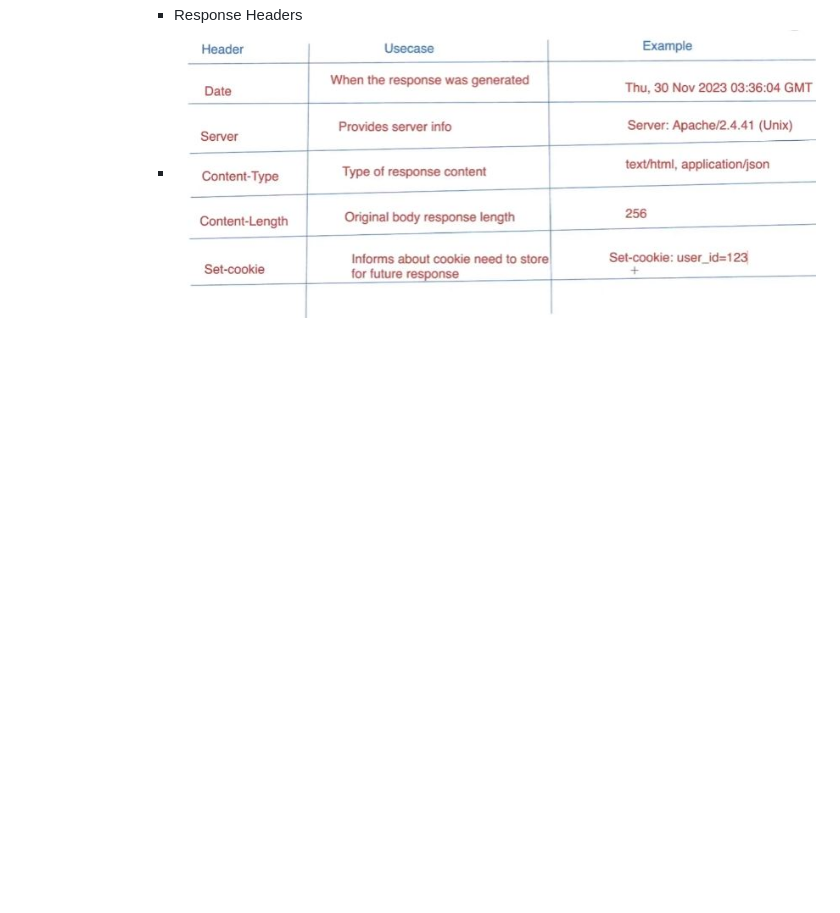
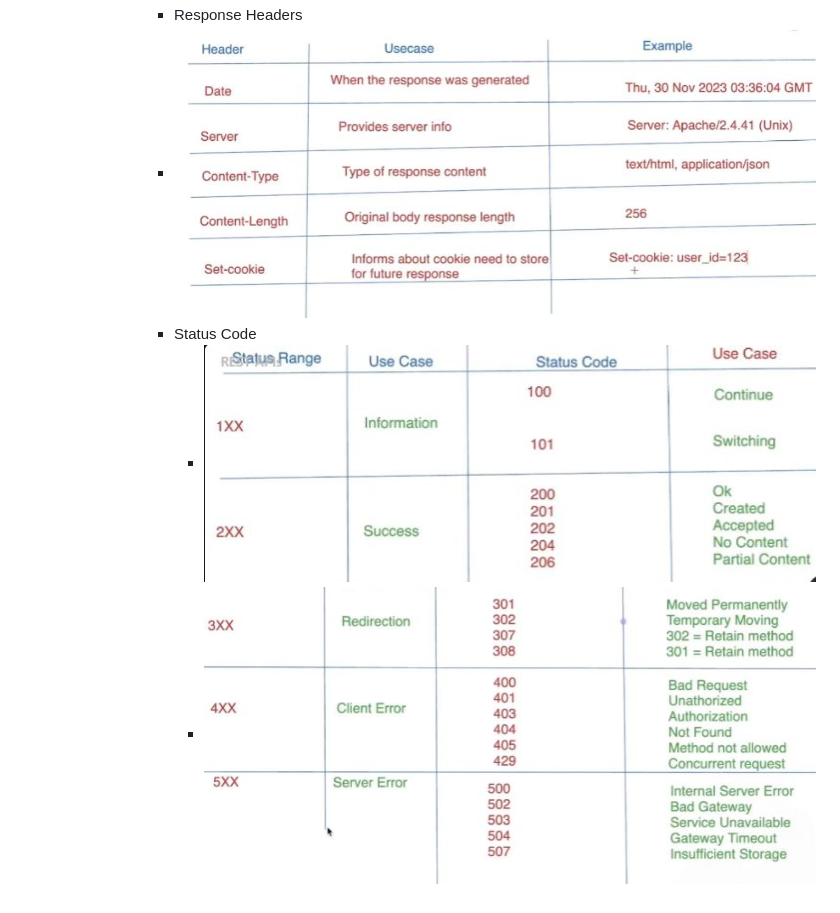
Before and after one commit to Pavithrank02/namaste_frontend, a Markdown page: Networking/RestApi/Readme.md, the part around the change. GitHub-like rendering; pictures changed too: Networking/assets/images/status1.JPG (added), Networking/assets/images/status2.JPG (added); blank space fills up the shorter version.

Commit message:
Status code

```diff
--- a/Networking/RestApi/Readme.md
+++ b/Networking/RestApi/Readme.md
@@ -44,3 +44,6 @@
             - ![image](/Networking/assets/images/head1.JPG)
           - Response Headers
            - ![image](/Networking/assets/images/res-head.JPG)
+          - Status Code
+            - ![image](/Networking/assets/images/status1.JPG)
+            - ![image](/Networking/assets/images/status2.JPG)
```
Also changed, not shown: 1 other file.
